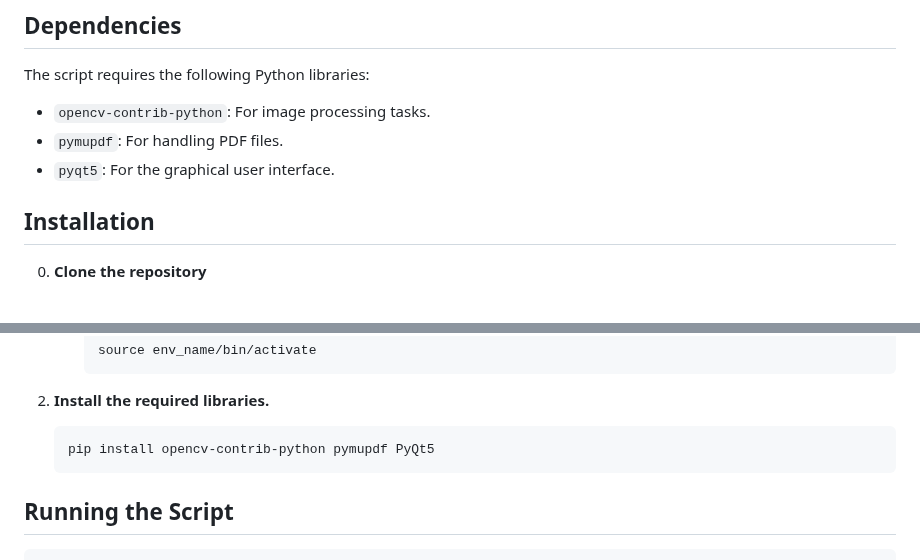
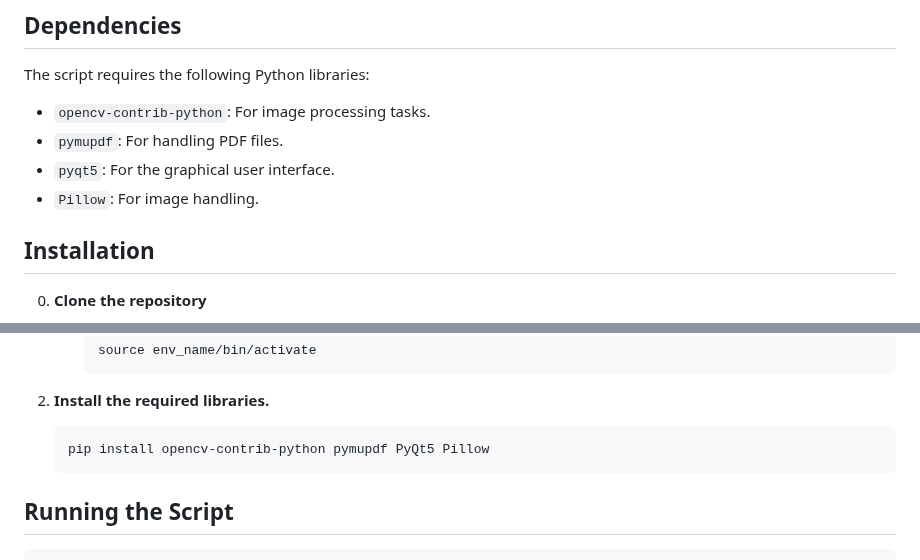
Before and after one commit to banatibalazs/pdf-watermark-remover, a Markdown page: README.md, 2 parts joined by grey strips. GitHub-like rendering.

Commit message:
update README to include Pillow in installation instructions

````diff
--- a/README.md
+++ b/README.md
@@ -38,6 +38,7 @@ The script requires the following Python libraries:
 - `opencv-contrib-python`: For image processing tasks.
 - `pymupdf`: For handling PDF files.
 - `pyqt5`: For the graphical user interface.
+- `Pillow`: For image handling.
 
 ## Installation
 
@@ -68,7 +69,7 @@ The script requires the following Python libraries:
 2. **Install the required libraries.**
 
     ```bash
-    pip install opencv-contrib-python pymupdf PyQt5
+    pip install opencv-contrib-python pymupdf PyQt5 Pillow
     ```
 
 ## Running the Script
````
